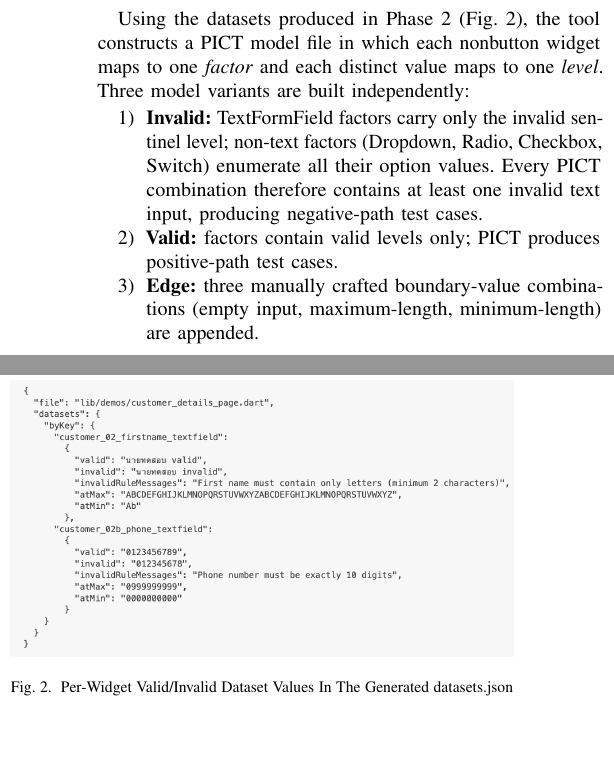
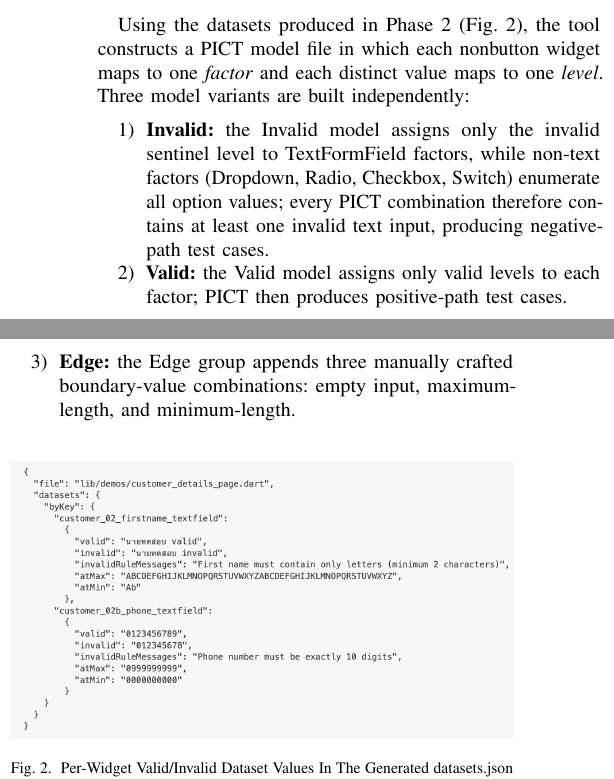
Before and after one commit to titic443/master_project_v2, a LaTeX paper (ieee_paper.tex): two parts of the columns of page 3 of 6, joined at a grey line, cut so that both start at the same text, the shorter picture padded with empty space. Compiled offline with pdfLaTeX.

Commit message:
fix : shorten fig3 caption, fix list item style consistency, fix grammar in Valid/Edge items, remove redundant fig reference

```diff
--- a/ieee_paper.tex
+++ b/ieee_paper.tex
@@ -321,16 +321,17 @@ which each nonbutton widget maps to one \textit{factor} and each
 distinct value maps to one \textit{level}. Three model variants are
 built independently:
 \begin{enumerate}
-  \item \textbf{Invalid:} \texttt{TextFormField} factors carry
-        only the \texttt{invalid} sentinel level; non-text factors
-        (\texttt{Dropdown}, \texttt{Radio}, \texttt{Checkbox}, \texttt{Switch})
-        enumerate all their option values. Every PICT combination therefore
-        contains at least one invalid text input, producing negative-path
-        test cases.
-  \item \textbf{Valid:} factors contain valid levels only; PICT
-        produces positive-path test cases.
-  \item \textbf{Edge:} three manually crafted boundary-value combinations
-        (empty input, maximum-length, minimum-length) are appended.
+  \item \textbf{Invalid:} the Invalid model assigns only the
+        \texttt{invalid} sentinel level to \texttt{TextFormField} factors,
+        while non-text factors (\texttt{Dropdown}, \texttt{Radio},
+        \texttt{Checkbox}, \texttt{Switch}) enumerate all option values;
+        every PICT combination therefore contains at least one invalid text
+        input, producing negative-path test cases.
+  \item \textbf{Valid:} the Valid model assigns only valid levels to each
+        factor; PICT then produces positive-path test cases.
+  \item \textbf{Edge:} the Edge group appends three manually crafted
+        boundary-value combinations: empty input, maximum-length, and
+        minimum-length.
 \end{enumerate}
 
 % --- FIGURE: datasets.json (Phase 2 output / Phase 3 input) ---
@@ -365,7 +366,7 @@ interaction steps and expected assertions.
 \begin{figure}[!ht]
   \centering
   \includegraphics[width=\columnwidth]{figure2.png}
-  \caption{Pairwise Test Combinations Generated By PICT In The Invalid Result File.}
+  \caption{PICT-Generated Pairwise Test Combinations.}
   \label{fig:pict_result}
 \end{figure}
 
```
Also changed, not shown: ieee_paper.tex (3 more changed lines).
